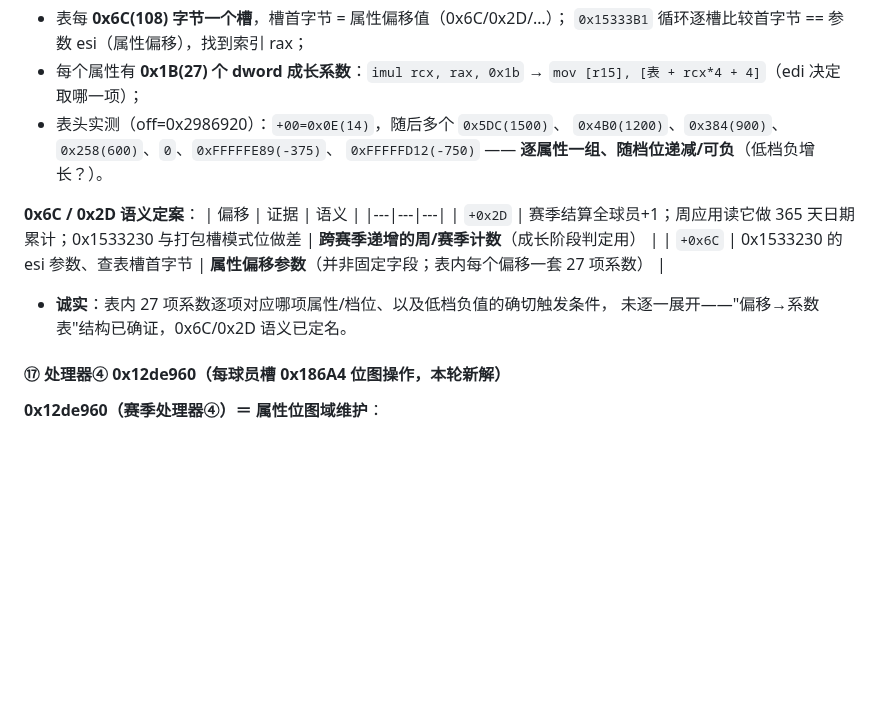
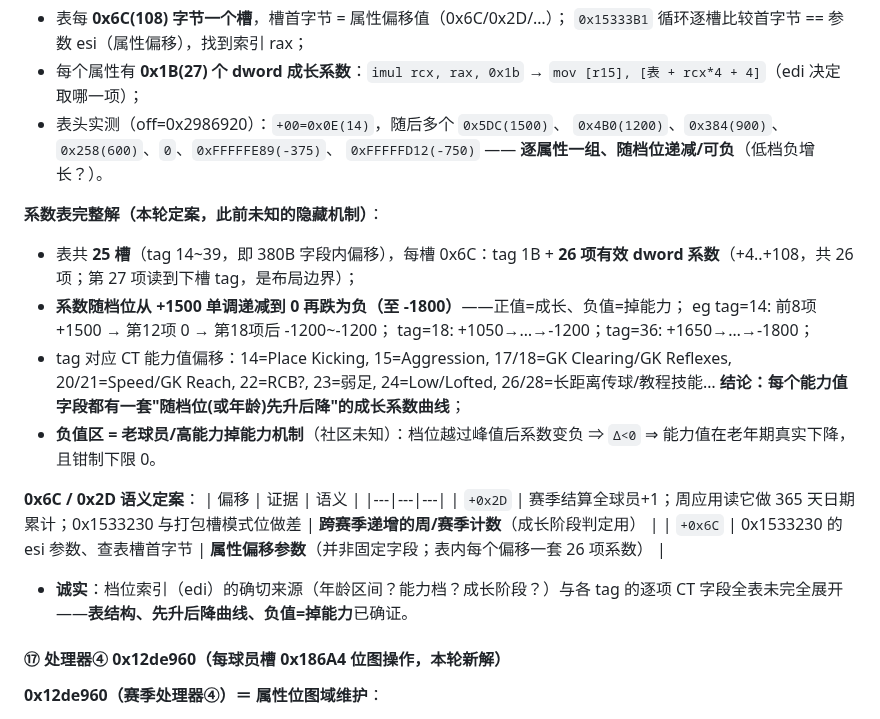
Before and after one commit to leo-grayrat/pes-file-reader, a Markdown page: docs/exe-save-layout.md, the part around the change. Rendered like a GitHub page; blank space fills up the shorter version.

Commit message:
docs: coefficient table fully solved - 25 slots x declining 1500->-1800 curves per ability (decline mechanism, community-unknown)

```diff
--- a/docs/exe-save-layout.md
+++ b/docs/exe-save-layout.md
@@ -1348,14 +1348,26 @@ filePtr=0x2533400），需按段换算。新工具 `exe/exe_pe_const.py`（PE
   `0x4B0(1200)`、`0x384(900)`、`0x258(600)`、`0`、`0xFFFFFE89(-375)`、
   `0xFFFFFD12(-750)` —— **逐属性一组、随档位递减/可负**（低档负增长？）。
 
+**系数表完整解（本轮定案，此前未知的隐藏机制）**：
+- 表共 **25 槽**（tag 14~39，即 380B 字段内偏移），每槽 0x6C：tag 1B + **26 项有效
+  dword 系数**（+4..+108，共 26 项；第 27 项读到下槽 tag，是布局边界）；
+- **系数随档位从 +1500 单调递减到 0 再跌为负（至 -1800）**——正值=成长、负值=掉能力；
+  eg tag=14: 前8项 +1500 → 第12项 0 → 第18项后 -1200~-1200；
+  tag=18: +1050→…→-1200；tag=36: +1650→…→-1800；
+- tag 对应 CT 能力值偏移：14=Place Kicking, 15=Aggression, 17/18=GK Clearing/GK Reflexes,
+  20/21=Speed/GK Reach, 22=RCB?, 23=弱足, 24=Low/Lofted, 26/28=长距离传球/教程技能…
+  **结论：每个能力值字段都有一套"随档位(或年龄)先升后降"的成长系数曲线**；
+- **负值区 = 老球员/高能力掉能力机制**（社区未知）：档位越过峰值后系数变负 ⇒
+  `Δ<0` ⇒ 能力值在老年期真实下降，且钳制下限 0。
+
 **0x6C / 0x2D 语义定案**：
 | 偏移 | 证据 | 语义 |
 |---|---|---|
 | `+0x2D` | 赛季结算全球员+1；周应用读它做 365 天日期累计；0x1533230 与打包槽模式位做差 | **跨赛季递增的周/赛季计数**（成长阶段判定用） |
-| `+0x6C` | 0x1533230 的 esi 参数、查表槽首字节 | **属性偏移参数**（并非固定字段；表内每个偏移一套 27 项系数） |
-
-- **诚实**：表内 27 项系数逐项对应哪项属性/档位、以及低档负值的确切触发条件，
-  未逐一展开——"偏移→系数表"结构已确证，0x6C/0x2D 语义已定名。
+| `+0x6C` | 0x1533230 的 esi 参数、查表槽首字节 | **属性偏移参数**（并非固定字段；表内每个偏移一套 26 项系数） |
+
+- **诚实**：档位索引（edi）的确切来源（年龄区间？能力档？成长阶段？）与各 tag 的逐项
+  CT 字段全表未完全展开——**表结构、先升后降曲线、负值=掉能力**已确证。
 
 #### ⑰ 处理器④ 0x12de960（每球员槽 0x186A4 位图操作，本轮新解）
 
```
